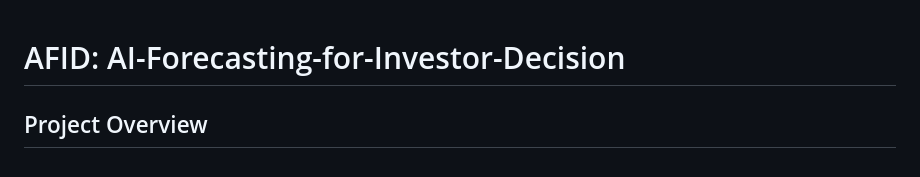
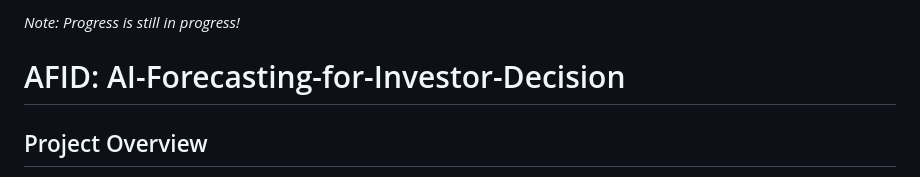
Before and after one commit to shivannadm/AI-Forecasting-for-Investor-Decision, a Markdown page: README.md, the part around the change. Rendered like a GitHub page.

```diff
--- a/README.md
+++ b/README.md
@@ -1,3 +1,4 @@
+*Note: Progress is still in progress!*
 # AFID: AI-Forecasting-for-Investor-Decision
 
 ## Project Overview
```
